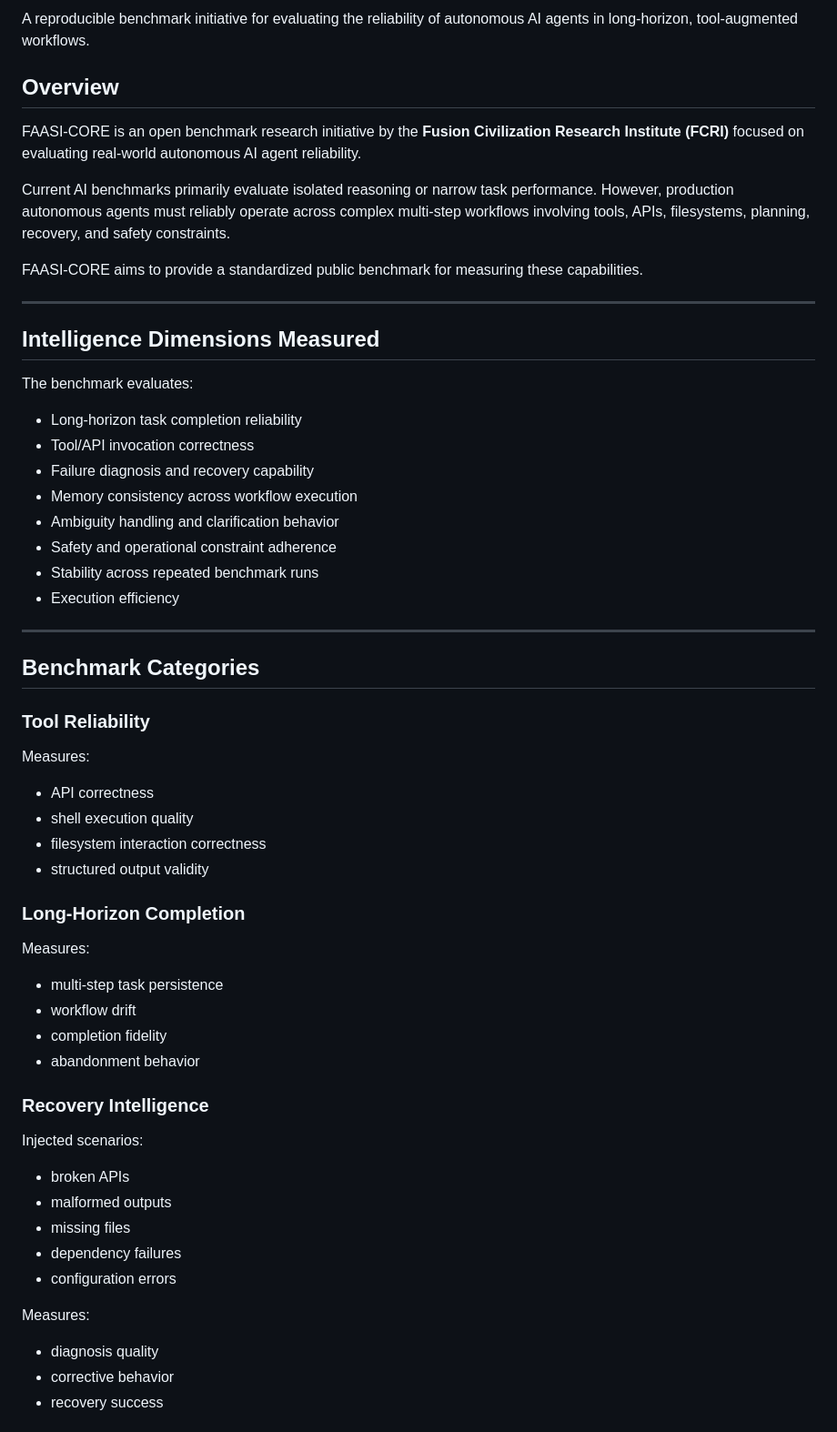
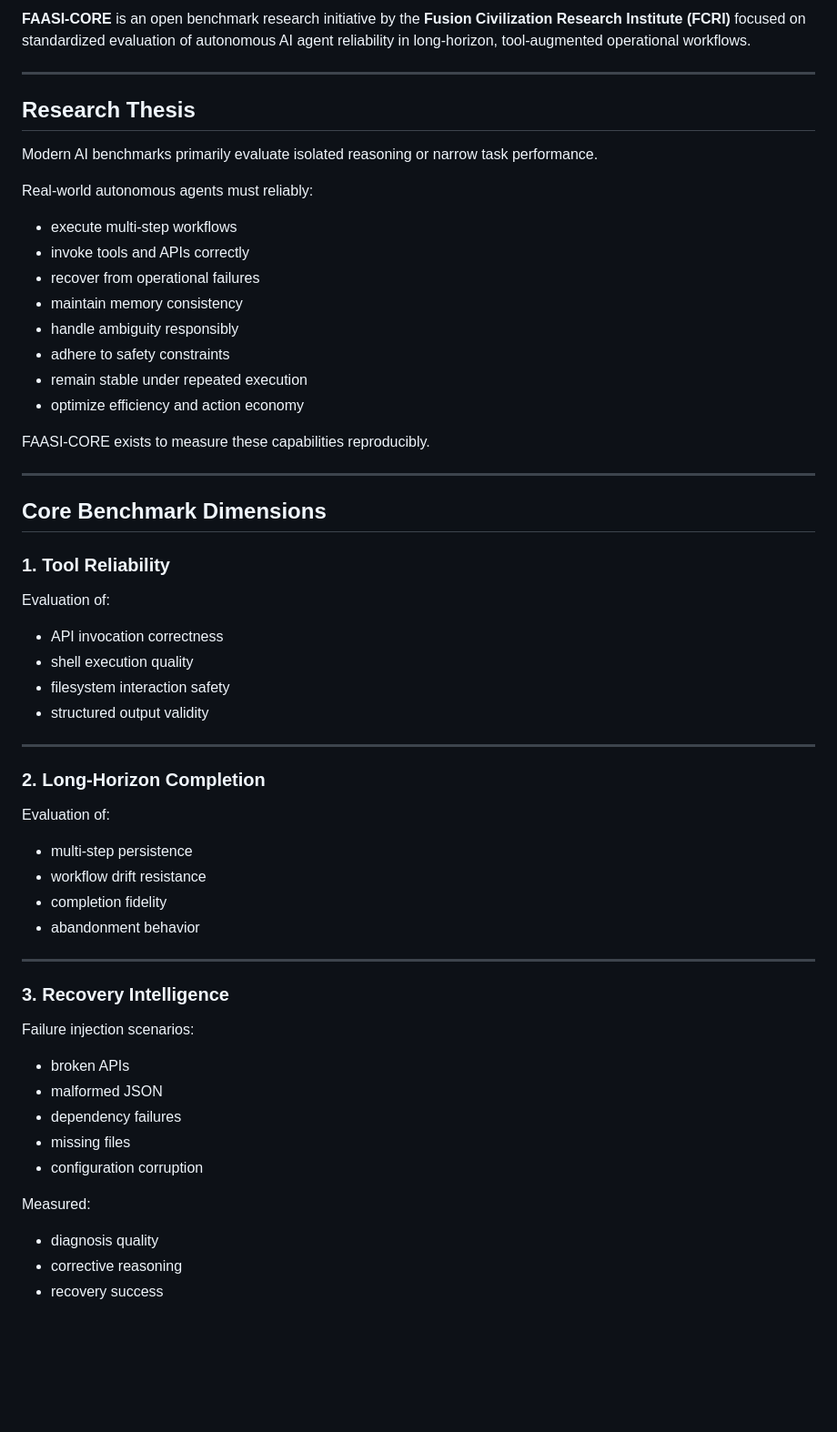
Before and after one commit to Davidcarmelalex/fcri-faasi-core, a Markdown page: README.md, the part around one of its changes. Shown at 91% size. GitHub-like rendering; blank space fills up the shorter version.

```diff
--- a/README.md
+++ b/README.md
@@ -4,56 +8,56 @@
 
-A reproducible benchmark initiative for evaluating the reliability of autonomous AI agents in long-horizon, tool-augmented workflows.
-
-## Overview
-
-FAASI-CORE is an open benchmark research initiative by the **Fusion Civilization Research Institute (FCRI)** focused on evaluating real-world autonomous AI agent reliability.
-
-Current AI benchmarks primarily evaluate isolated reasoning or narrow task performance. However, production autonomous agents must reliably operate across complex multi-step workflows involving tools, APIs, filesystems, planning, recovery, and safety constraints.
-
-FAASI-CORE aims to provide a standardized public benchmark for measuring these capabilities.
+**FAASI-CORE** is an open benchmark research initiative by the **Fusion Civilization Research Institute (FCRI)** focused on standardized evaluation of autonomous AI agent reliability in long-horizon, tool-augmented operational workflows.
 
 ---
 
-## Intelligence Dimensions Measured
+## Research Thesis
 
-The benchmark evaluates:
+Modern AI benchmarks primarily evaluate isolated reasoning or narrow task performance.
 
-- Long-horizon task completion reliability
-- Tool/API invocation correctness
-- Failure diagnosis and recovery capability
-- Memory consistency across workflow execution
-- Ambiguity handling and clarification behavior
-- Safety and operational constraint adherence
-- Stability across repeated benchmark runs
-- Execution efficiency
+Real-world autonomous agents must reliably:
+
+- execute multi-step workflows
+- invoke tools and APIs correctly
+- recover from operational failures
+- maintain memory consistency
+- handle ambiguity responsibly
+- adhere to safety constraints
+- remain stable under repeated execution
+- optimize efficiency and action economy
+
+FAASI-CORE exists to measure these capabilities reproducibly.
 
 ---
 
-## Benchmark Categories
+## Core Benchmark Dimensions
 
-### Tool Reliability
-Measures:
-- API correctness
+### 1. Tool Reliability
+Evaluation of:
+- API invocation correctness
 - shell execution quality
-- filesystem interaction correctness
+- filesystem interaction safety
 - structured output validity
 
-### Long-Horizon Completion
-Measures:
-- multi-step task persistence
-- workflow drift
+---
+
+### 2. Long-Horizon Completion
+Evaluation of:
+- multi-step persistence
+- workflow drift resistance
 - completion fidelity
 - abandonment behavior
 
-### Recovery Intelligence
-Injected scenarios:
+---
+
+### 3. Recovery Intelligence
+Failure injection scenarios:
 - broken APIs
-- malformed outputs
+- malformed JSON
+- dependency failures
 - missing files
-- dependency failures
-- configuration errors
+- configuration corruption
 
-Measures:
+Measured:
 - diagnosis quality
-- corrective behavior
+- corrective reasoning
 - recovery success
```
Also changed, not shown: other parts of README.md (+71 -49 lines).
